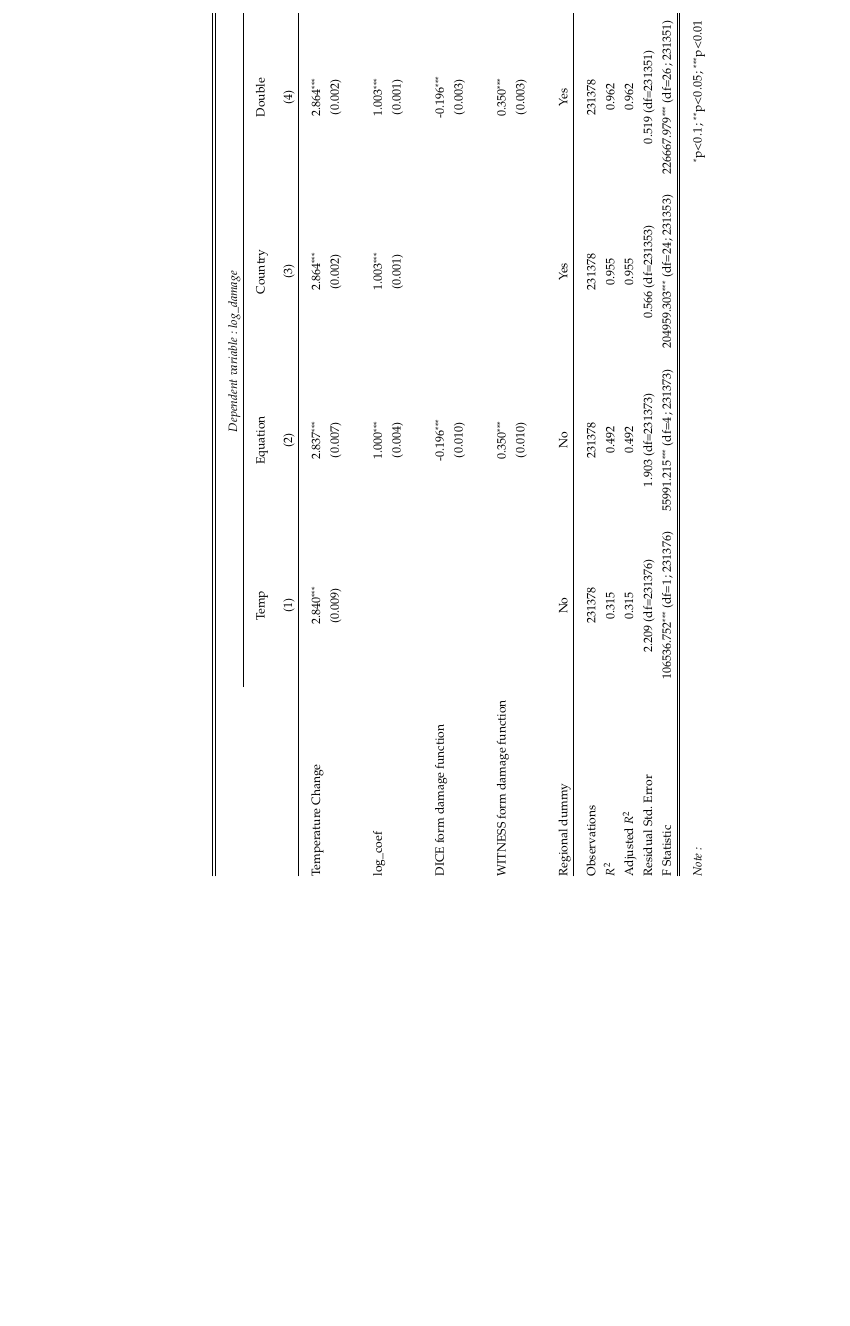
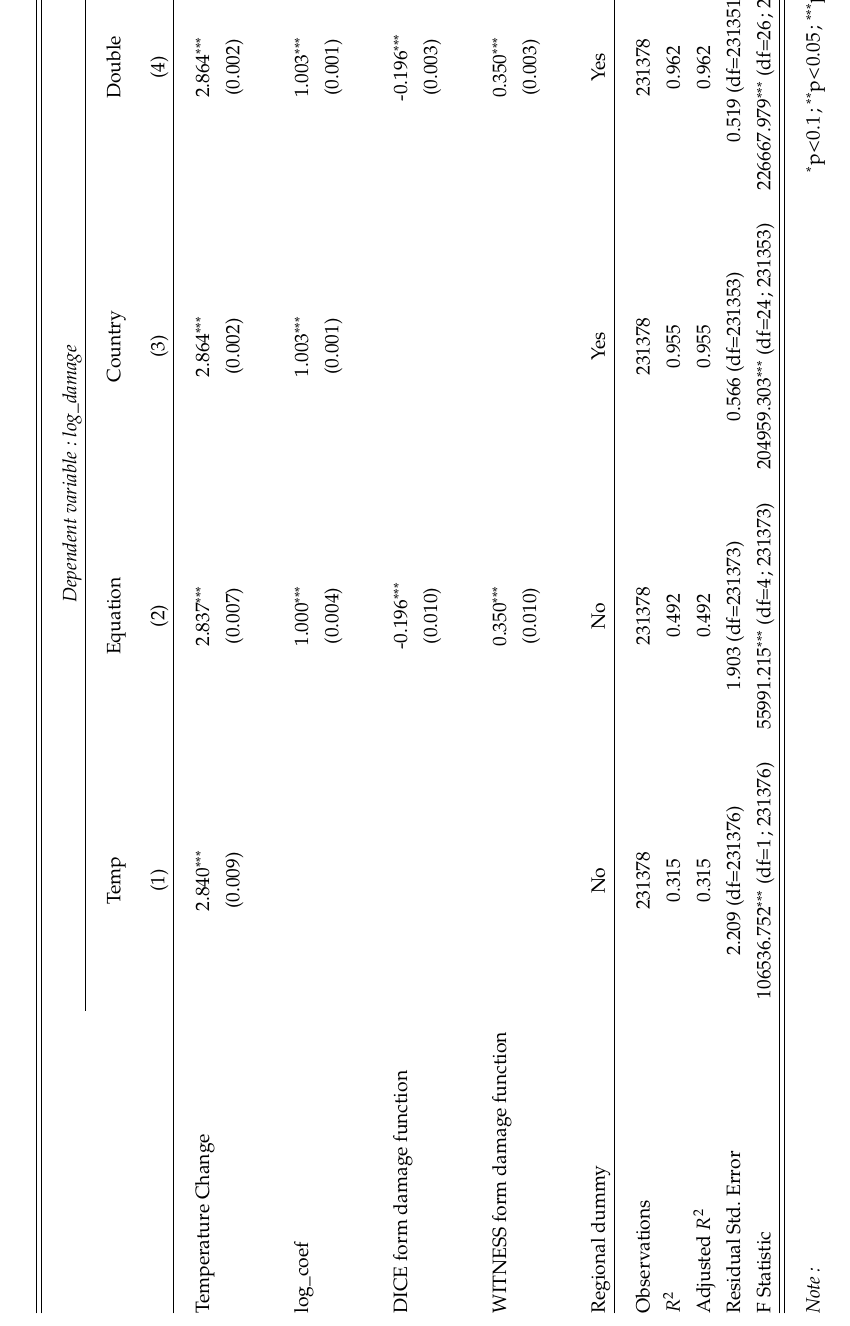
Before and after one commit to ggenelot/Memoire, a LaTeX thesis (report.tex, which reads results/regression_1.tex): part of page 56 of 87, cut at the place of the change, the shorter picture padded with empty space. Compiled offline with pdfLaTeX.

Commit message:
Changed the latex table format

```diff
--- a/results/regression_1.tex
+++ b/results/regression_1.tex
@@ -1,5 +1,5 @@
-\begin{table}\resizebox{\textwidth}{!}{%
-\centering\begin{tabular}{@{\extracolsep{5pt}}lcccc}
+
+\begin{tabular}{@{\extracolsep{5pt}}lcccc}
 \\[-1.8ex]\hline
 \hline \\[-1.8ex]
 & \multicolumn{4}{c}{\textit{Dependent variable: log\_damage}} \
@@ -26,4 +26,3 @@
 \hline \\[-1.8ex]
 \textit{Note:} & \multicolumn{4}{r}{$^{*}$p$<$0.1; $^{**}$p$<$0.05; $^{***}$p$<$0.01} \\
 \end{tabular}
-}\end{table}
```
Also changed, not shown: results/regression_global.tex (+2 -3 lines).
